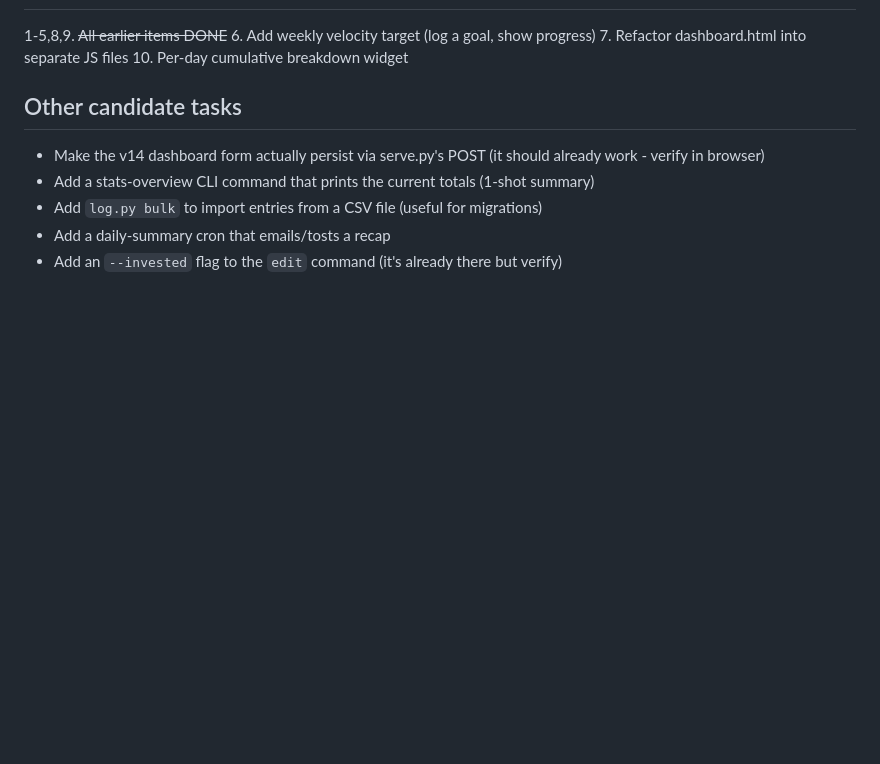
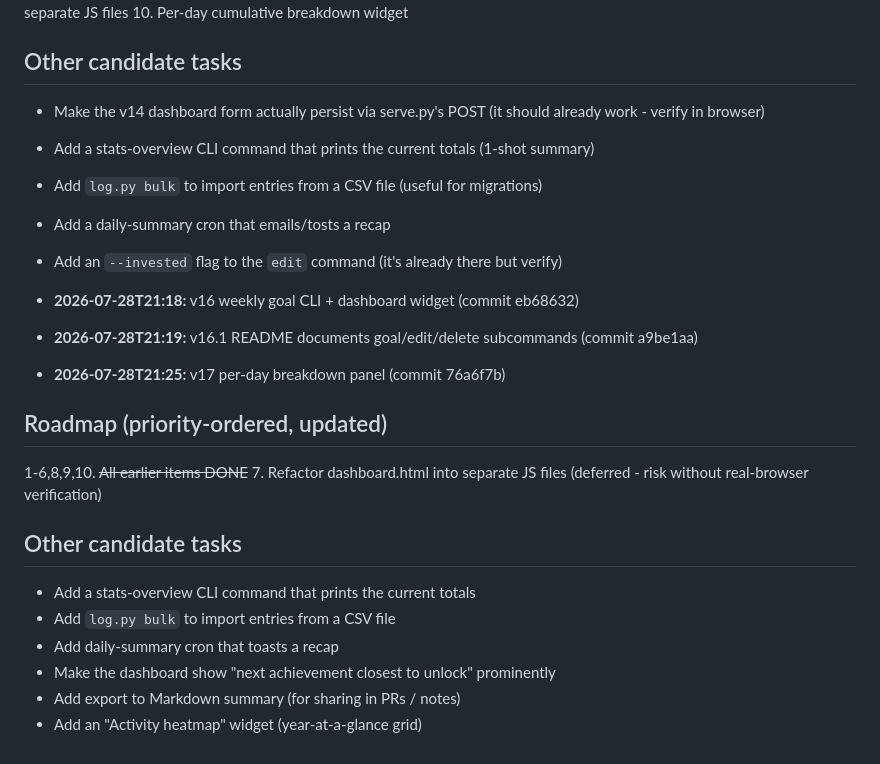
Before and after one commit to Aiaj-stacks/ai-time-saved, a Markdown page: PROGRESS.md, the part around the change. Rendered like a GitHub page; blank space fills up the shorter version.

Commit message:
v17.1: PROGRESS.md checkpoint (v15-v17 done, refactor deferred)

```diff
--- a/PROGRESS.md
+++ b/PROGRESS.md
@@ -68,3 +68,19 @@
 - Add `log.py bulk` to import entries from a CSV file (useful for migrations)
 - Add a daily-summary cron that emails/tosts a recap
 - Add an `--invested` flag to the `edit` command (it's already there but verify)
+
+- **2026-07-28T21:18:** v16 weekly goal CLI + dashboard widget (commit eb68632)
+- **2026-07-28T21:19:** v16.1 README documents goal/edit/delete subcommands (commit a9be1aa)
+- **2026-07-28T21:25:** v17 per-day breakdown panel (commit 76a6f7b)
+
+## Roadmap (priority-ordered, updated)
+1-6,8,9,10. ~~All earlier items DONE~~
+7. Refactor dashboard.html into separate JS files (deferred - risk without real-browser verification)
+
+## Other candidate tasks
+- Add a stats-overview CLI command that prints the current totals
+- Add `log.py bulk` to import entries from a CSV file
+- Add daily-summary cron that toasts a recap
+- Make the dashboard show "next achievement closest to unlock" prominently
+- Add export to Markdown summary (for sharing in PRs / notes)
+- Add an "Activity heatmap" widget (year-at-a-glance grid)
```
